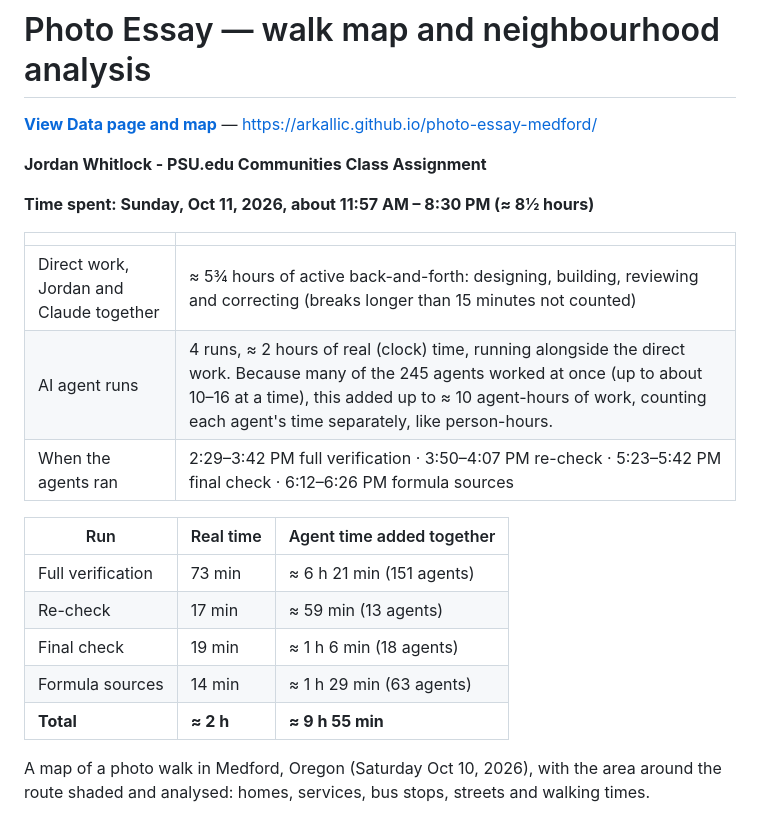
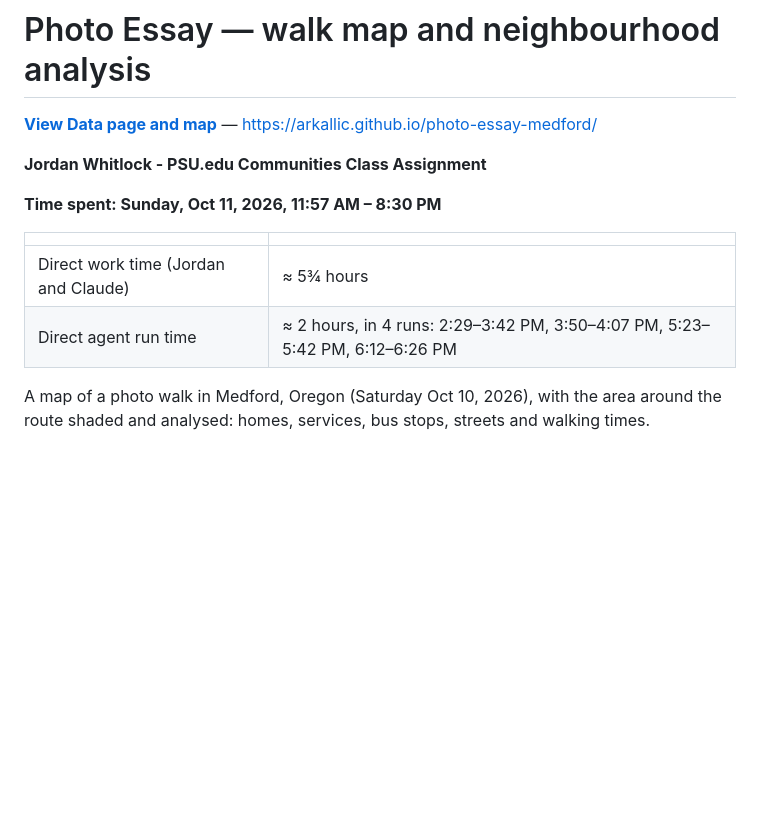
Before and after one commit to arkallic/photo-essay-medford, a Markdown page: README.md, the part around the change. GitHub-like rendering; blank space fills up the shorter version.

Commit message:
Shorten time summary to direct work time and agent run time
Co-Authored-By: Claude Opus 5.5 <noreply@anthropic.com>

```diff
--- a/README.md
+++ b/README.md
@@ -4,22 +4,12 @@
 
 **Jordan Whitlock - PSU.edu Communities Class Assignment**
 
-**Time spent: Sunday, Oct 11, 2026, about 11:57 AM – 8:30 PM (≈ 8½ hours)**
+**Time spent: Sunday, Oct 11, 2026, 11:57 AM – 8:30 PM**
 
 | | |
 |---|---|
-| Direct work, Jordan and Claude together | ≈ 5¾ hours of active back-and-forth: designing, building, reviewing and correcting (breaks longer than 15 minutes not counted) |
-| AI agent runs | 4 runs, ≈ 2 hours of real (clock) time, running alongside the direct work. Because many of the 245 agents worked at once (up to about 10–16 at a time), this added up to ≈ 10 agent-hours of work, counting each agent's time separately, like person-hours. |
-| When the agents ran | 2:29–3:42 PM full verification · 3:50–4:07 PM re-check · 5:23–5:42 PM final check · 6:12–6:26 PM formula sources |
-
-
-| Run | Real time | Agent time added together |
-|---|---|---|
-| Full verification | 73 min | ≈ 6 h 21 min (151 agents) |
-| Re-check | 17 min | ≈ 59 min (13 agents) |
-| Final check | 19 min | ≈ 1 h 6 min (18 agents) |
-| Formula sources | 14 min | ≈ 1 h 29 min (63 agents) |
-| **Total** | **≈ 2 h** | **≈ 9 h 55 min** |
+| Direct work time (Jordan and Claude) | ≈ 5¾ hours |
+| Direct agent run time | ≈ 2 hours, in 4 runs: 2:29–3:42 PM, 3:50–4:07 PM, 5:23–5:42 PM, 6:12–6:26 PM |
 
 A map of a photo walk in Medford, Oregon (Saturday Oct 10, 2026), with the area around the route shaded and analysed: homes, services, bus stops, streets and walking times.
 
```
Also changed, not shown: RESEARCH_PIPELINE.md (+3 -13 lines), raw data/SOURCES.md (+3 -13 lines).
